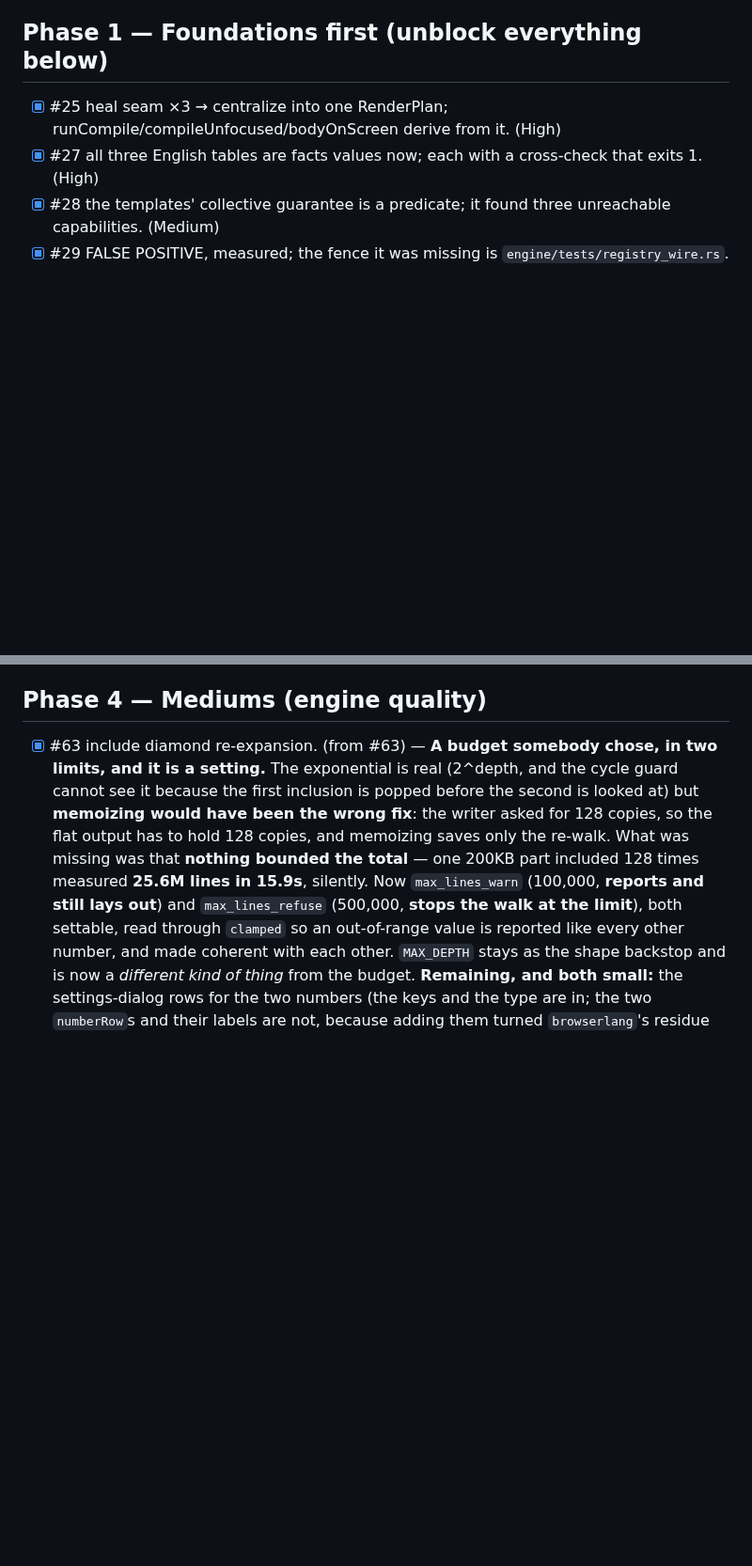
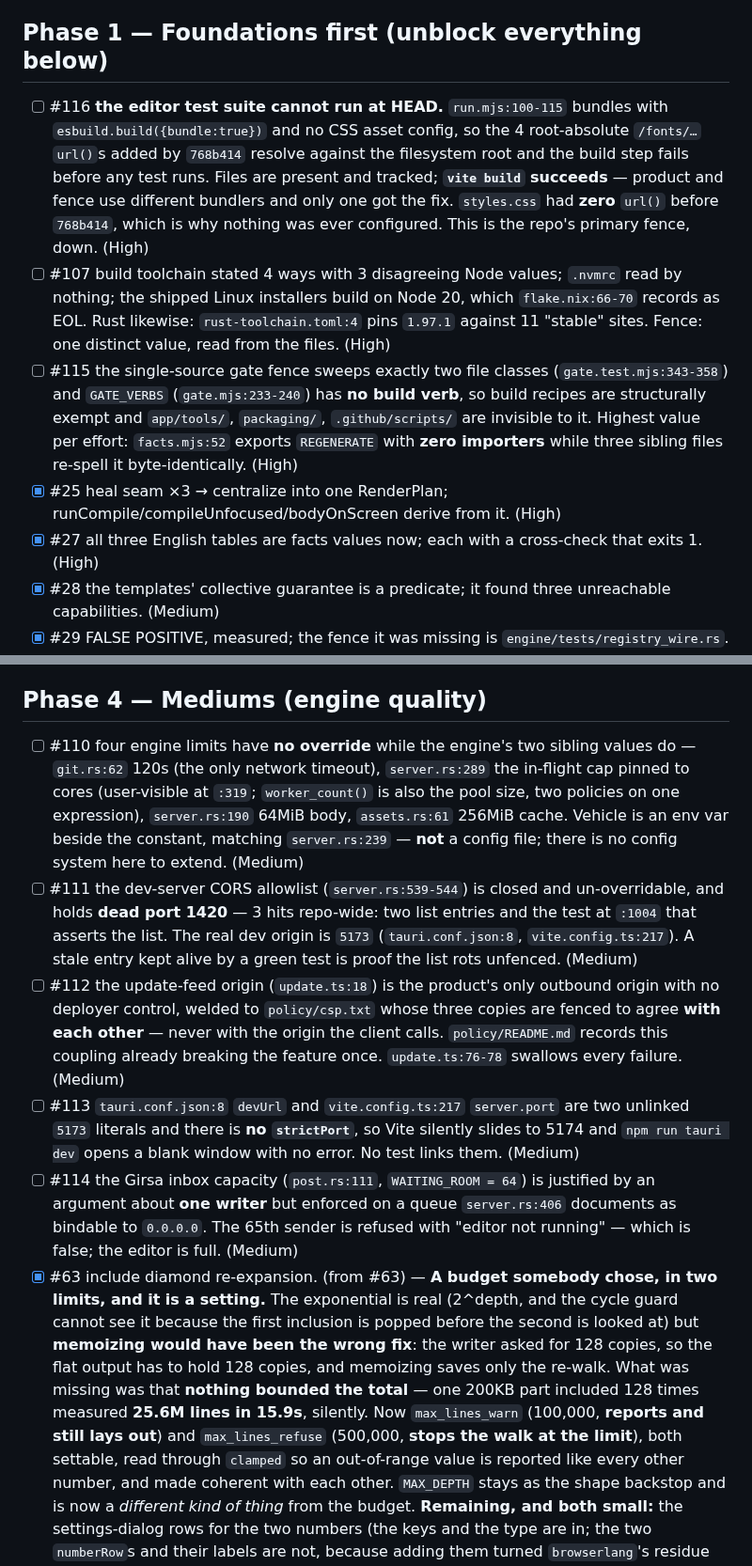
Before and after one commit to SYKhayyat/ksav, a Markdown page: PLAN.md, 2 parts joined by grey strips. Shown at 94% size. GitHub-like rendering; blank space fills up the shorter version.

Commit message:
docs: place the config-surface audit's eleven issues in their phases
AI_ISSUE_ROUTING.md §2 requires an issue to be inserted into the phase it
belongs to in the same edit it is opened. Eleven were opened (#106-#116)
without that line; this is the missing half.

Phase 1 (foundations — test and build infrastructure):
  #116 the editor test suite cannot run at HEAD
  #107 the build toolchain, stated four ways with three disagreeing values
  #115 the single-source gate fence, which covers two file classes and no
        build commands

Phase 3 (correctness):
  #106 two disagreeing paper-size tables, one with a silent A4 fallback
  #108 setting KSAV_TOKEN disables seven services for every browser client
  #109 a client compile deadline hardcoded against an env-overridable one

Phase 4 (mediums):
  #110 four engine limits with no override
  #111 a closed CORS allowlist holding a dead port
  #112 the update-feed origin welded to a triple-fenced CSP
  #113 two unlinked 5173 literals and no strictPort
  #114 a queue sized for one writer, enforced on a multi-client server

Two further findings were folded into the issues that already own their
root rather than filed: window geometry into #102, the third unfenced
ksav:// literal into #104. One candidate (the Rashi font chain) was
dropped — its own comment shows the decision was deliberate.

Not in this commit: KNOBS.md, which is the reasoning behind the list.

```diff
--- a/PLAN.md
+++ b/PLAN.md
@@ -49,6 +49,23 @@ shipped**, and twice a survey believed a stale *comment* rather than the code be
 - #12 does not exist.
 
 ## Phase 1 — Foundations first (unblock everything below)
+- [ ] #116 **the editor test suite cannot run at HEAD.** `run.mjs:100-115` bundles with
+  `esbuild.build({bundle:true})` and no CSS asset config, so the 4 root-absolute
+  `/fonts/…` `url()`s added by `768b414` resolve against the filesystem root and the
+  build step fails before any test runs. Files are present and tracked; **`vite build`
+  succeeds** — product and fence use different bundlers and only one got the fix.
+  `styles.css` had **zero** `url()` before `768b414`, which is why nothing was ever
+  configured. This is the repo's primary fence, down. (High)
+- [ ] #107 build toolchain stated 4 ways with 3 disagreeing Node values; `.nvmrc` read by
+  nothing; the shipped Linux installers build on Node 20, which `flake.nix:66-70` records
+  as EOL. Rust likewise: `rust-toolchain.toml:4` pins `1.97.1` against 11 "stable" sites.
+  Fence: one distinct value, read from the files. (High)
+- [ ] #115 the single-source gate fence sweeps exactly two file classes
+  (`gate.test.mjs:343-358`) and `GATE_VERBS` (`gate.mjs:233-240`) has **no build verb**,
+  so build recipes are structurally exempt and `app/tools/`, `packaging/`,
+  `.github/scripts/` are invisible to it. Highest value per effort: `facts.mjs:52`
+  exports `REGENERATE` with **zero importers** while three sibling files re-spell it
+  byte-identically. (High)
 - [x] #25 heal seam ×3 → centralize into one RenderPlan; runCompile/compileUnfocused/bodyOnScreen derive from it. (High)
 - [x] #27 all three English tables are facts values now; each with a cross-check that exits 1. (High)
 - [x] #28 the templates' collective guarantee is a predicate; it found three unreachable capabilities. (Medium)
@@ -373,6 +407,30 @@ still right.
   it now names the spec as written and lists what **is** bundled. (from #67)
 
 ## Phase 4 — Mediums (engine quality)
+- [ ] #110 four engine limits have **no override** while the engine's two sibling values
+  do — `git.rs:62` 120s (the only network timeout), `server.rs:289` the in-flight cap
+  pinned to cores (user-visible at `:319`; `worker_count()` is also the pool size, two
+  policies on one expression), `server.rs:190` 64MiB body, `assets.rs:61` 256MiB cache.
+  Vehicle is an env var beside the constant, matching `server.rs:239` — **not** a config
+  file; there is no config system here to extend. (Medium)
+- [ ] #111 the dev-server CORS allowlist (`server.rs:539-544`) is closed and
+  un-overridable, and holds **dead port 1420** — 3 hits repo-wide: two list entries and
+  the test at `:1004` that asserts the list. The real dev origin is `5173`
+  (`tauri.conf.json:8`, `vite.config.ts:217`). A stale entry kept alive by a green test
+  is proof the list rots unfenced. (Medium)
+- [ ] #112 the update-feed origin (`update.ts:18`) is the product's only outbound origin
+  with no deployer control, welded to `policy/csp.txt` whose three copies are fenced to
+  agree **with each other** — never with the origin the client calls. `policy/README.md`
+  records this coupling already breaking the feature once. `update.ts:76-78` swallows
+  every failure. (Medium)
+- [ ] #113 `tauri.conf.json:8` `devUrl` and `vite.config.ts:217` `server.port` are two
+  unlinked `5173` literals and there is **no `strictPort`**, so Vite silently slides to
+  5174 and `npm run tauri dev` opens a blank window with no error. No test links them.
+  (Medium)
+- [ ] #114 the Girsa inbox capacity (`post.rs:111`, `WAITING_ROOM = 64`) is justified by
+  an argument about **one writer** but enforced on a queue `server.rs:406` documents as
+  bindable to `0.0.0.0`. The 65th sender is refused with "editor not running" — which is
+  false; the editor is full. (Medium)
 - [x] #63 include diamond re-expansion. (from #63) — **A budget somebody chose, in two
   limits, and it is a setting.** The exponential is real (2^depth, and the cycle guard
   cannot see it because the first inclusion is popped before the second is looked at) but
```
Also changed, not shown: other parts of PLAN.md (+17 -0 lines).
